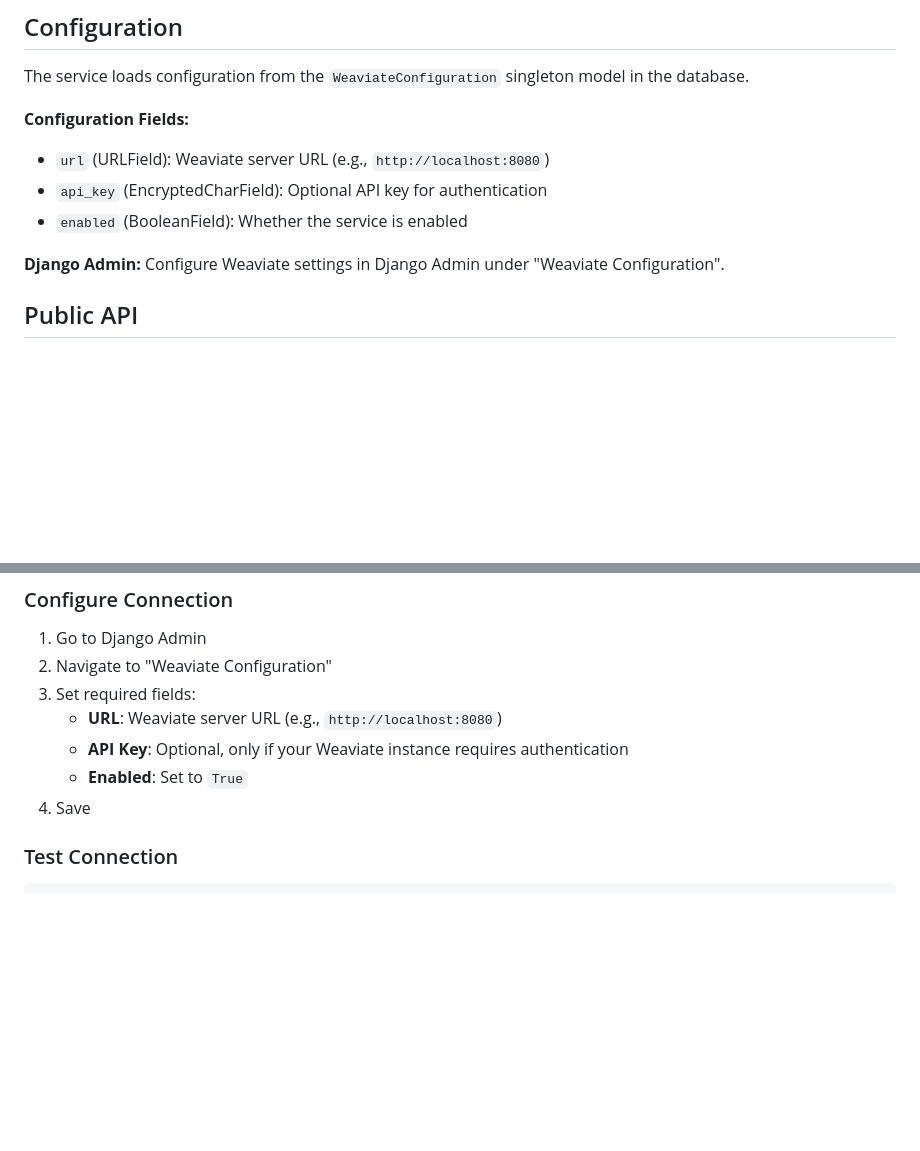
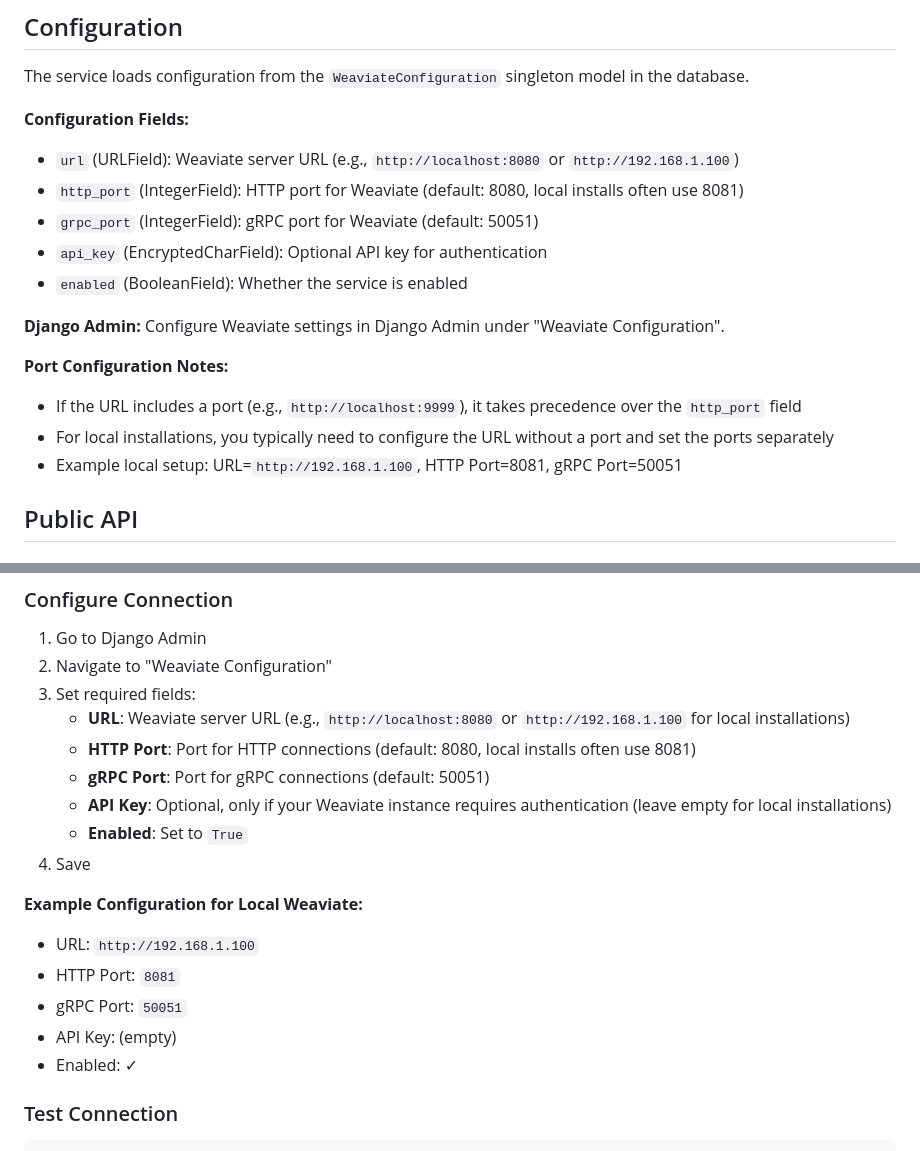
Before and after one commit to gdsanger/Agira, a Markdown page: docs/services/weaviate.md, 2 parts joined by grey strips. GitHub-like rendering; blank space fills up the shorter version.

Commit message:
Update documentation for new port configuration fields
Co-authored-by: gdsanger <59723667+gdsanger@users.noreply.github.com>

```diff
--- a/docs/services/weaviate.md
+++ b/docs/services/weaviate.md
@@ -70,12 +70,19 @@ def _get_deterministic_uuid(source_type: str, source_id: str) -> uuid.UUID:
 The service loads configuration from the `WeaviateConfiguration` singleton model in the database.
 
 **Configuration Fields:**
-- `url` (URLField): Weaviate server URL (e.g., `http://localhost:8080`)
+- `url` (URLField): Weaviate server URL (e.g., `http://localhost:8080` or `http://192.168.1.100`)
+- `http_port` (IntegerField): HTTP port for Weaviate (default: 8080, local installs often use 8081)
+- `grpc_port` (IntegerField): gRPC port for Weaviate (default: 50051)
 - `api_key` (EncryptedCharField): Optional API key for authentication
 - `enabled` (BooleanField): Whether the service is enabled
 
 **Django Admin:**
 Configure Weaviate settings in Django Admin under "Weaviate Configuration".
+
+**Port Configuration Notes:**
+- If the URL includes a port (e.g., `http://localhost:9999`), it takes precedence over the `http_port` field
+- For local installations, you typically need to configure the URL without a port and set the ports separately
+- Example local setup: URL=`http://192.168.1.100`, HTTP Port=8081, gRPC Port=50051
 
 ## Public API
 
@@ -299,10 +306,19 @@ def index_item(item):
 1. Go to Django Admin
 2. Navigate to "Weaviate Configuration"
 3. Set required fields:
-   - **URL**: Weaviate server URL (e.g., `http://localhost:8080`)
-   - **API Key**: Optional, only if your Weaviate instance requires authentication
+   - **URL**: Weaviate server URL (e.g., `http://localhost:8080` or `http://192.168.1.100` for local installations)
+   - **HTTP Port**: Port for HTTP connections (default: 8080, local installs often use 8081)
+   - **gRPC Port**: Port for gRPC connections (default: 50051)
+   - **API Key**: Optional, only if your Weaviate instance requires authentication (leave empty for local installations)
    - **Enabled**: Set to `True`
 4. Save
+
+**Example Configuration for Local Weaviate:**
+- URL: `http://192.168.1.100`
+- HTTP Port: `8081`
+- gRPC Port: `50051`
+- API Key: (empty)
+- Enabled: ✓
 
 ### Test Connection
 
```
Also changed, not shown: WEAVIATE_SYNC_IMPLEMENTATION.md (+11 -2 lines).
